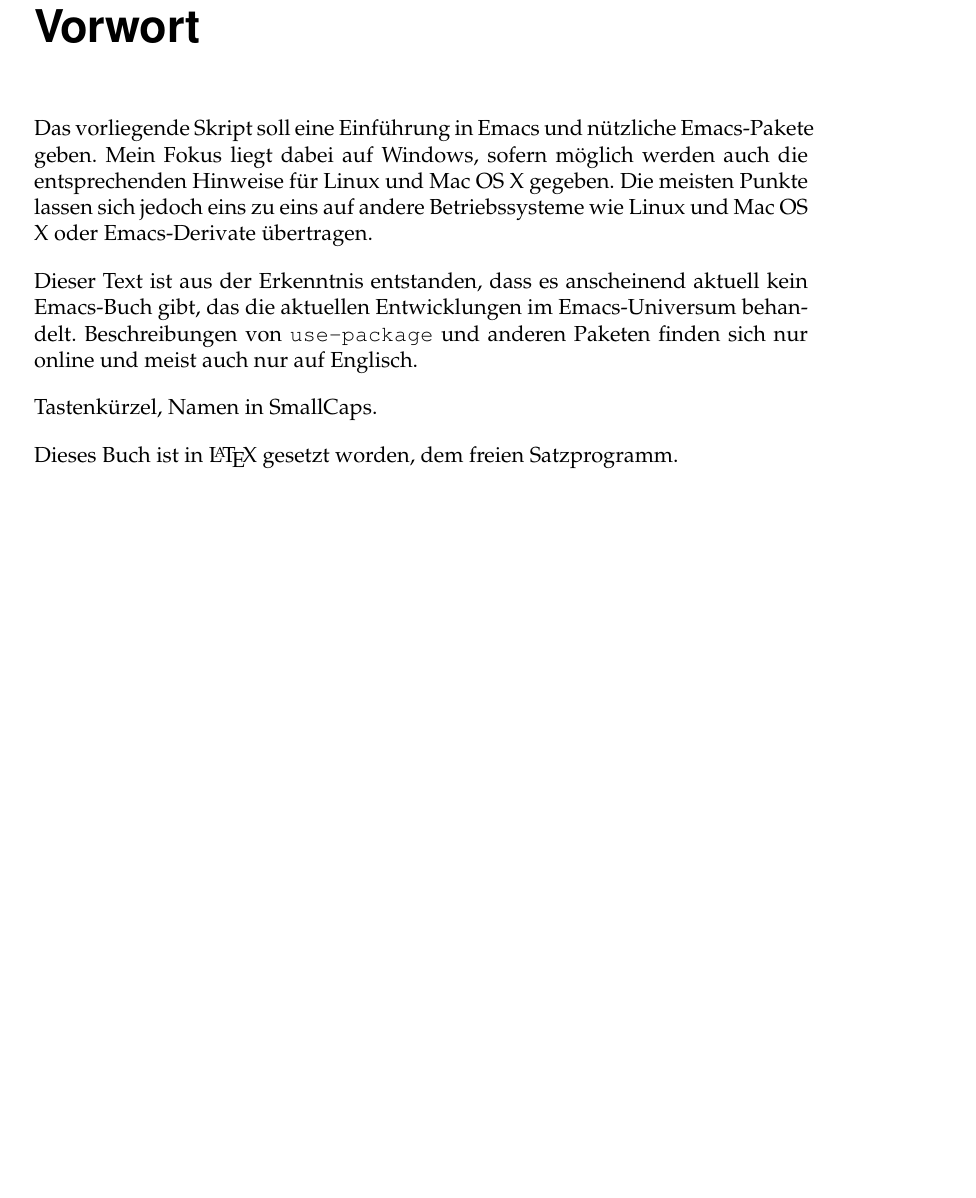
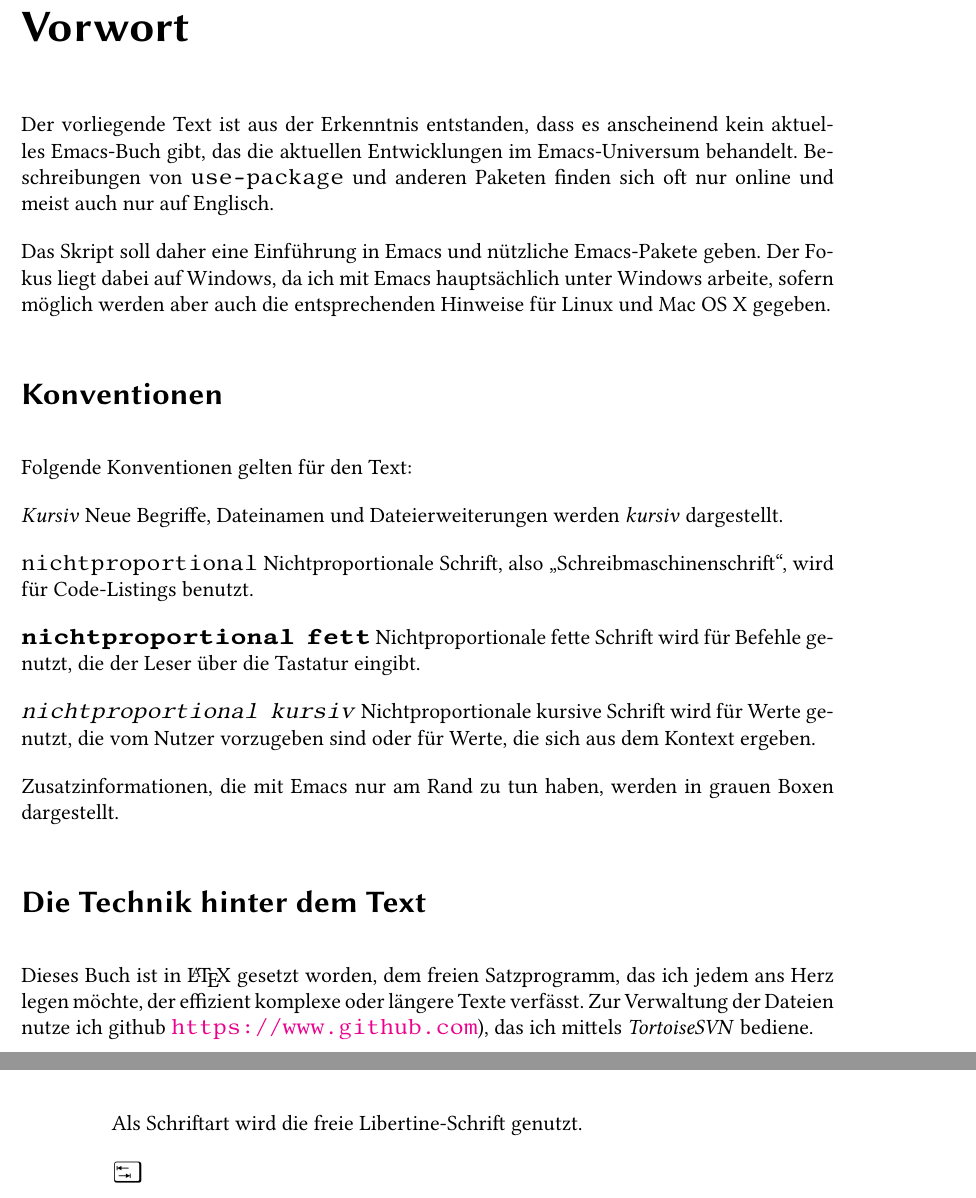
Before and after one commit to UweZiegenhagen/EinfuehrungInEmacs, a LaTeX book (EinfuehrungInEmacs.tex): part of page 5 of 27 before the commit and two parts of pages 5 and 6 of 27 after it, the two joined at a grey line, cut so that both start at the same text, the shorter picture padded with empty space. The pictures show the PDF file EinfuehrungInEmacs.pdf that the author committed with the source.

Commit message:
Umstellung auf Libertine und Biolinum sowie lualatex

```diff
--- a/EinfuehrungInEmacs.tex
+++ b/EinfuehrungInEmacs.tex
@@ -133,13 +137,34 @@
 
 \chapter*{Vorwort}
 
-Das vorliegende Skript soll eine Einführung in Emacs und nützliche Emacs-Pakete geben. Mein Fokus liegt dabei auf Windows, sofern möglich werden auch die entsprechenden Hinweise für Linux und Mac OS X gegeben. Die meisten Punkte lassen sich jedoch eins zu eins auf andere Betriebssysteme wie Linux und Mac OS X oder Emacs-Derivate übertragen.
+Der vorliegende Text ist aus der Erkenntnis entstanden, dass es anscheinend kein aktuelles Emacs-Buch gibt, das die aktuellen Entwicklungen im Emacs-Universum behandelt. Beschreibungen von \texttt{use-package} und anderen Paketen finden sich oft nur online und meist auch nur auf Englisch.
 
-Dieser Text ist aus der Erkenntnis entstanden, dass es anscheinend aktuell kein Emacs-Buch gibt, das die aktuellen Entwicklungen im Emacs-Universum behandelt. Beschreibungen von \texttt{use-package} und anderen Paketen finden sich nur online und meist auch nur auf Englisch.
+Das Skript soll daher eine Einführung in Emacs und nützliche Emacs-Pakete geben. Der Fokus liegt dabei auf Windows, da ich mit Emacs hauptsächlich unter Windows arbeite,  sofern möglich werden aber auch die entsprechenden Hinweise für Linux und Mac OS X gegeben.
 
-Tastenkürzel, Namen in SmallCaps.
+\section*{Konventionen}
 
-Dieses Buch ist in \LaTeX\ gesetzt worden, dem freien Satzprogramm.
+Folgende Konventionen gelten für den Text:
+
+\textit{Kursiv} Neue Begriffe, Dateinamen und Dateierweiterungen werden \textit{kursiv} dargestellt.
+
+\texttt{nichtproportional} Nichtproportionale Schrift, also \enquote{Schreibmaschinenschrift}, wird für Code-Listings benutzt.
+
+\texttt{\bfseries nichtproportional fett} Nichtproportionale fette Schrift wird für Befehle genutzt, die der Leser über die Tastatur eingibt.
+
+\texttt{\textit{nichtproportional kursiv}} Nichtproportionale kursive Schrift wird für Werte genutzt, die vom Nutzer vorzugeben sind oder für Werte, die sich aus dem Kontext ergeben.
+
+%\keys{Strg + x}
+
+Zusatzinformationen, die mit Emacs nur am Rand zu tun haben, werden in grauen Boxen dargestellt.
+
+
+\section*{Die Technik hinter dem Text}
+
+Dieses Buch ist in \LaTeX\ gesetzt worden, dem freien Satzprogramm, das ich jedem ans Herz legen möchte, der effizient komplexe oder längere Texte verfässt. Zur Verwaltung der Dateien nutze ich github \url{https://www.github.com}), das ich mittels \textit{TortoiseSVN} bediene.
+
+Als Schriftart wird die freie Libertine-Schrift genutzt.
+
+\LKeyTab
 
 \mainmatter
 
```
Also changed, not shown: EinfuehrungInEmacs.pdf, EinfuehrungInEmacs.tex (29 more changed lines).
